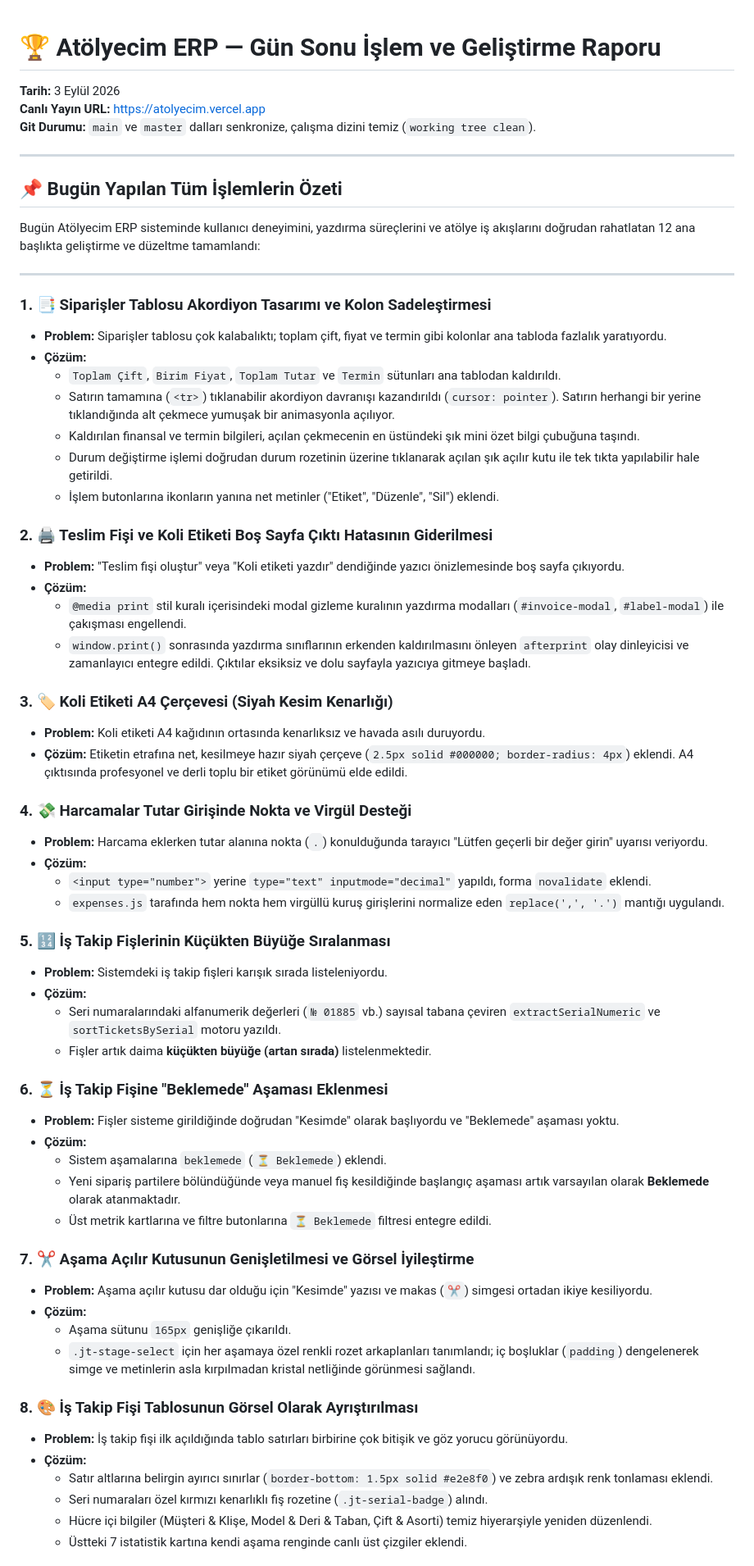
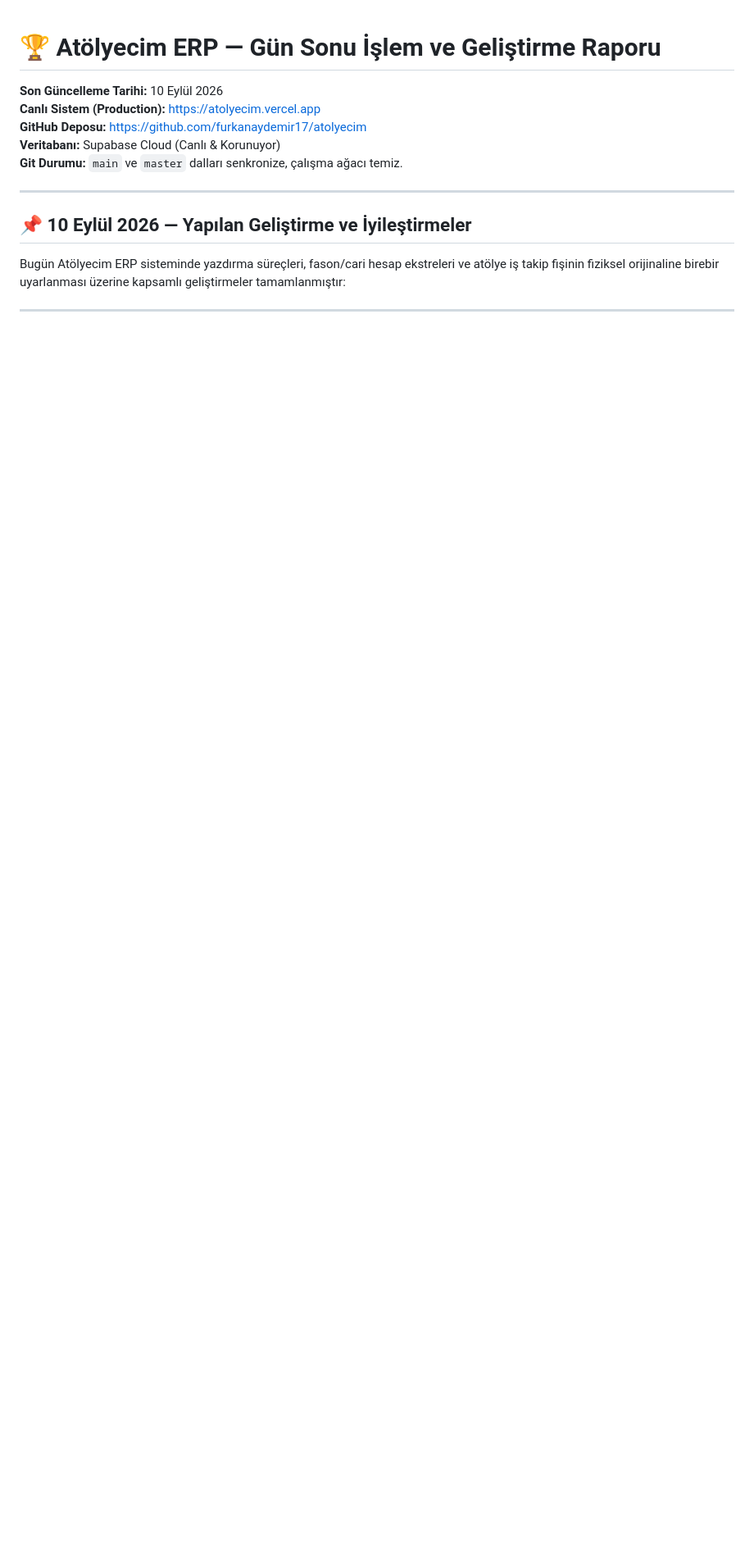
Before and after one commit to furkanaydemir17/atolyecim, a Markdown page: GUN_SONU_RAPORU.md, the part around one of its changes. Shown at 82% size. Drawn GitHub-style; blank space fills up the shorter version.

```diff
--- a/GUN_SONU_RAPORU.md
+++ b/GUN_SONU_RAPORU.md
@@ -1,66 +1,16 @@
 # 🏆 Atölyecim ERP — Gün Sonu İşlem ve Geliştirme Raporu
 
-**Tarih:** 3 Eylül 2026
-**Canlı Yayın URL:** [https://atolyecim.vercel.app](https://atolyecim.vercel.app)
-**Git Durumu:** `main` ve `master` dalları senkronize, çalışma dizini temiz (`working tree clean`).
+**Son Güncelleme Tarihi:** 10 Eylül 2026
+**Canlı Sistem (Production):** [https://atolyecim.vercel.app](https://atolyecim.vercel.app)
+**GitHub Deposu:** [https://github.com/furkanaydemir17/atolyecim](https://github.com/furkanaydemir17/atolyecim)
+**Veritabanı:** Supabase Cloud (Canlı & Korunuyor)
+**Git Durumu:** `main` ve `master` dalları senkronize, çalışma ağacı temiz.
 
 ---
 
-## 📌 Bugün Yapılan Tüm İşlemlerin Özeti
+## 📌 10 Eylül 2026 — Yapılan Geliştirme ve İyileştirmeler
 
-Bugün Atölyecim ERP sisteminde kullanıcı deneyimini, yazdırma süreçlerini ve atölye iş akışlarını doğrudan rahatlatan 12 ana başlıkta geliştirme ve düzeltme tamamlandı:
+Bugün Atölyecim ERP sisteminde yazdırma süreçleri, fason/cari hesap ekstreleri ve atölye iş takip fişinin fiziksel orijinaline birebir uyarlanması üzerine kapsamlı geliştirmeler tamamlanmıştır:
 
 ---
 
-### 1. 📑 Siparişler Tablosu Akordiyon Tasarımı ve Kolon Sadeleştirmesi
-- **Problem:** Siparişler tablosu çok kalabalıktı; toplam çift, fiyat ve termin gibi kolonlar ana tabloda fazlalık yaratıyordu.
-- **Çözüm:**
-  - `Toplam Çift`, `Birim Fiyat`, `Toplam Tutar` ve `Termin` sütunları ana tablodan kaldırıldı.
-  - Satırın tamamına (`<tr>`) tıklanabilir akordiyon davranışı kazandırıldı (`cursor: pointer`). Satırın herhangi bir yerine tıklandığında alt çekmece yumuşak bir animasyonla açılıyor.
-  - Kaldırılan finansal ve termin bilgileri, açılan çekmecenin en üstündeki şık mini özet bilgi çubuğuna taşındı.
-  - Durum değiştirme işlemi doğrudan durum rozetinin üzerine tıklanarak açılan şık açılır kutu ile tek tıkta yapılabilir hale getirildi.
-  - İşlem butonlarına ikonların yanına net metinler ("Etiket", "Düzenle", "Sil") eklendi.
-
-### 2. 🖨️ Teslim Fişi ve Koli Etiketi Boş Sayfa Çıktı Hatasının Giderilmesi
-- **Problem:** "Teslim fişi oluştur" veya "Koli etiketi yazdır" dendiğinde yazıcı önizlemesinde boş sayfa çıkıyordu.
-- **Çözüm:**
-  - `@media print` stil kuralı içerisindeki modal gizleme kuralının yazdırma modalları (`#invoice-modal`, `#label-modal`) ile çakışması engellendi.
-  - `window.print()` sonrasında yazdırma sınıflarının erkenden kaldırılmasını önleyen `afterprint` olay dinleyicisi ve zamanlayıcı entegre edildi. Çıktılar eksiksiz ve dolu sayfayla yazıcıya gitmeye başladı.
-
-### 3. 🏷️ Koli Etiketi A4 Çerçevesi (Siyah Kesim Kenarlığı)
-- **Problem:** Koli etiketi A4 kağıdının ortasında kenarlıksız ve havada asılı duruyordu.
-- **Çözüm:** Etiketin etrafına net, kesilmeye hazır siyah çerçeve (`2.5px solid #000000; border-radius: 4px`) eklendi. A4 çıktısında profesyonel ve derli toplu bir etiket görünümü elde edildi.
-
-### 4. 💸 Harcamalar Tutar Girişinde Nokta ve Virgül Desteği
-- **Problem:** Harcama eklerken tutar alanına nokta (`.`) konulduğunda tarayıcı "Lütfen geçerli bir değer girin" uyarısı veriyordu.
-- **Çözüm:**
-  - `<input type="number">` yerine `type="text" inputmode="decimal"` yapıldı, forma `novalidate` eklendi.
-  - `expenses.js` tarafında hem nokta hem virgüllü kuruş girişlerini normalize eden `replace(',', '.')` mantığı uygulandı.
-
-### 5. 🔢 İş Takip Fişlerinin Küçükten Büyüğe Sıralanması
-- **Problem:** Sistemdeki iş takip fişleri karışık sırada listeleniyordu.
-- **Çözüm:**
-  - Seri numaralarındaki alfanumerik değerleri (`№ 01885` vb.) sayısal tabana çeviren `extractSerialNumeric` ve `sortTicketsBySerial` motoru yazıldı.
-  - Fişler artık daima **küçükten büyüğe (artan sırada)** listelenmektedir.
-
-### 6. ⏳ İş Takip Fişine "Beklemede" Aşaması Eklenmesi
-- **Problem:** Fişler sisteme girildiğinde doğrudan "Kesimde" olarak başlıyordu ve "Beklemede" aşaması yoktu.
-- **Çözüm:**
-  - Sistem aşamalarına `beklemede` (`⏳ Beklemede`) eklendi.
-  - Yeni sipariş partilere bölündüğünde veya manuel fiş kesildiğinde başlangıç aşaması artık varsayılan olarak **Beklemede** olarak atanmaktadır.
-  - Üst metrik kartlarına ve filtre butonlarına `⏳ Beklemede` filtresi entegre edildi.
-
-### 7. ✂️ Aşama Açılır Kutusunun Genişletilmesi ve Görsel İyileştirme
-- **Problem:** Aşama açılır kutusu dar olduğu için "Kesimde" yazısı ve makas (`✂️`) simgesi ortadan ikiye kesiliyordu.
-- **Çözüm:**
-  - Aşama sütunu `165px` genişliğe çıkarıldı.
-  - `.jt-stage-select` için her aşamaya özel renkli rozet arkaplanları tanımlandı; iç boşluklar (`padding`) dengelenerek simge ve metinlerin asla kırpılmadan kristal netliğinde görünmesi sağlandı.
-
-### 8. 🎨 İş Takip Fişi Tablosunun Görsel Olarak Ayrıştırılması
-- **Problem:** İş takip fişi ilk açıldığında tablo satırları birbirine çok bitişik ve göz yorucu görünüyordu.
-- **Çözüm:**
-  - Satır altlarına belirgin ayırıcı sınırlar (`border-bottom: 1.5px solid #e2e8f0`) ve zebra ardışık renk tonlaması eklendi.
-  - Seri numaraları özel kırmızı kenarlıklı fiş rozetine (`.jt-serial-badge`) alındı.
-  - Hücre içi bilgiler (Müşteri & Klişe, Model & Deri & Taban, Çift & Asorti) temiz hiyerarşiyle yeniden düzenlendi.
-  - Üstteki 7 istatistik kartına kendi aşama renginde canlı üst çizgiler eklendi.
-
```
Also changed, not shown: other parts of GUN_SONU_RAPORU.md (+69 -29 lines).
